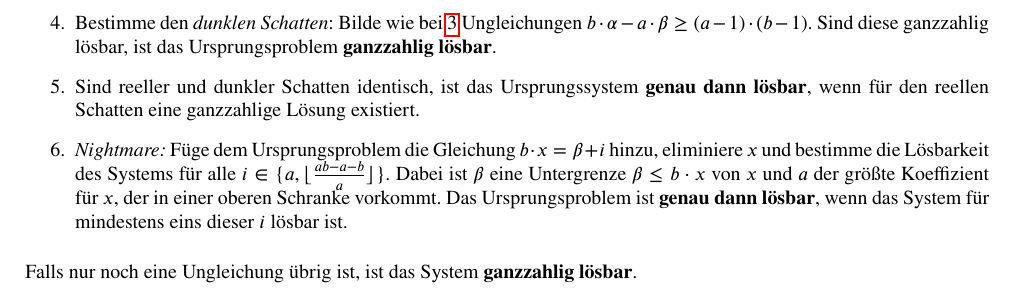
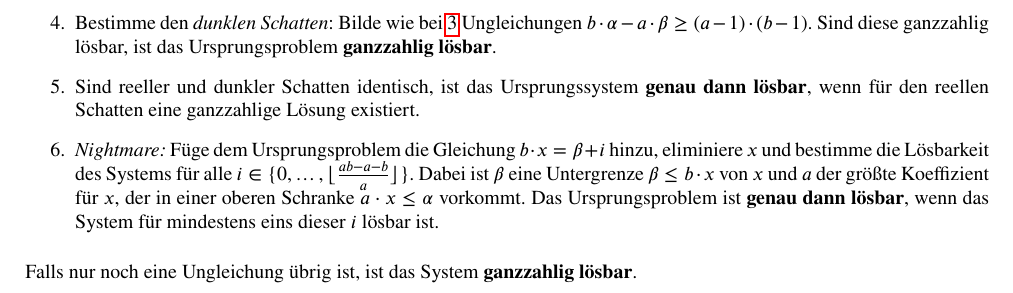
Before and after one commit to N-Coder/AbhAna, a LaTeX document (Rezepte/Rezepte.tex): part of page 5 of 5, cut so that both start at the same text. Compiled offline with pdfLaTeX.

Commit message:
Fix Omega Nightmare

```diff
--- a/Rezepte/Rezepte.tex
+++ b/Rezepte/Rezepte.tex
@@ -240,7 +240,7 @@ Währenddessen wird die \textit{Ordnung} zwischen den Indizes der Leseoperation
     \item \label{reellerschatten} Bestimme den \textit{reellen Schatten}: Für jedes Paar aus unteren Schranken $b\cdot x\geq\beta$ und oberen Schranken $a\cdot x\leq\alpha$ bilde die Ungleichung $b\cdot \alpha-a\cdot \beta\geq0$ und eliminiere $x$. Hat dieses System keine ganzzahlige Lösung, ist das Ursprungsproblem \textbf{unlösbar}.
     \item Bestimme den \textit{dunklen Schatten}: Bilde wie bei \ref{reellerschatten} Ungleichungen $b\cdot \alpha-a\cdot\beta\geq(a-1)\cdot(b-1)$. Sind diese ganzzahlig lösbar, ist das Ursprungsproblem \textbf{ganzzahlig lösbar}.
     \item Sind reeller und dunkler Schatten identisch, ist das Ursprungssystem \textbf{genau dann lösbar}, wenn für den reellen Schatten eine ganzzahlige Lösung existiert.
-    \item \textit{Nightmare:} Füge dem Ursprungsproblem die Gleichung $b\cdot x=\beta+i$ hinzu, eliminiere $x$ und bestimme die Lösbarkeit des Systems für alle $i\in\{a,\lfloor\frac{ab-a-b}a\rfloor\}$. Dabei ist $\beta$ eine Untergrenze $\beta\leq b\cdot x$ von $x$ und $a$ der größte Koeffizient für $x$, der in einer oberen Schranke vorkommt. Das Ursprungsproblem ist \textbf{genau dann lösbar}, wenn das System für mindestens eins dieser $i$ lösbar ist.
+    \item \textit{Nightmare:} Füge dem Ursprungsproblem die Gleichung $b\cdot x=\beta+i$ hinzu, eliminiere $x$ und bestimme die Lösbarkeit des Systems für alle $i\in\{0,\hdots,\lfloor\frac{ab-a-b}a\rfloor\}$. Dabei ist $\beta$ eine Untergrenze $\beta\leq b\cdot x$ von $x$ und $a$ der größte Koeffizient für $x$, der in einer oberen Schranke $a\cdot x\leq\alpha$ vorkommt. Das Ursprungsproblem ist \textbf{genau dann lösbar}, wenn das System für mindestens eins dieser $i$ lösbar ist.
 \end{enumerate}
 
 Falls nur noch eine Ungleichung übrig ist, ist das System \textbf{ganzzahlig lösbar}.
```
